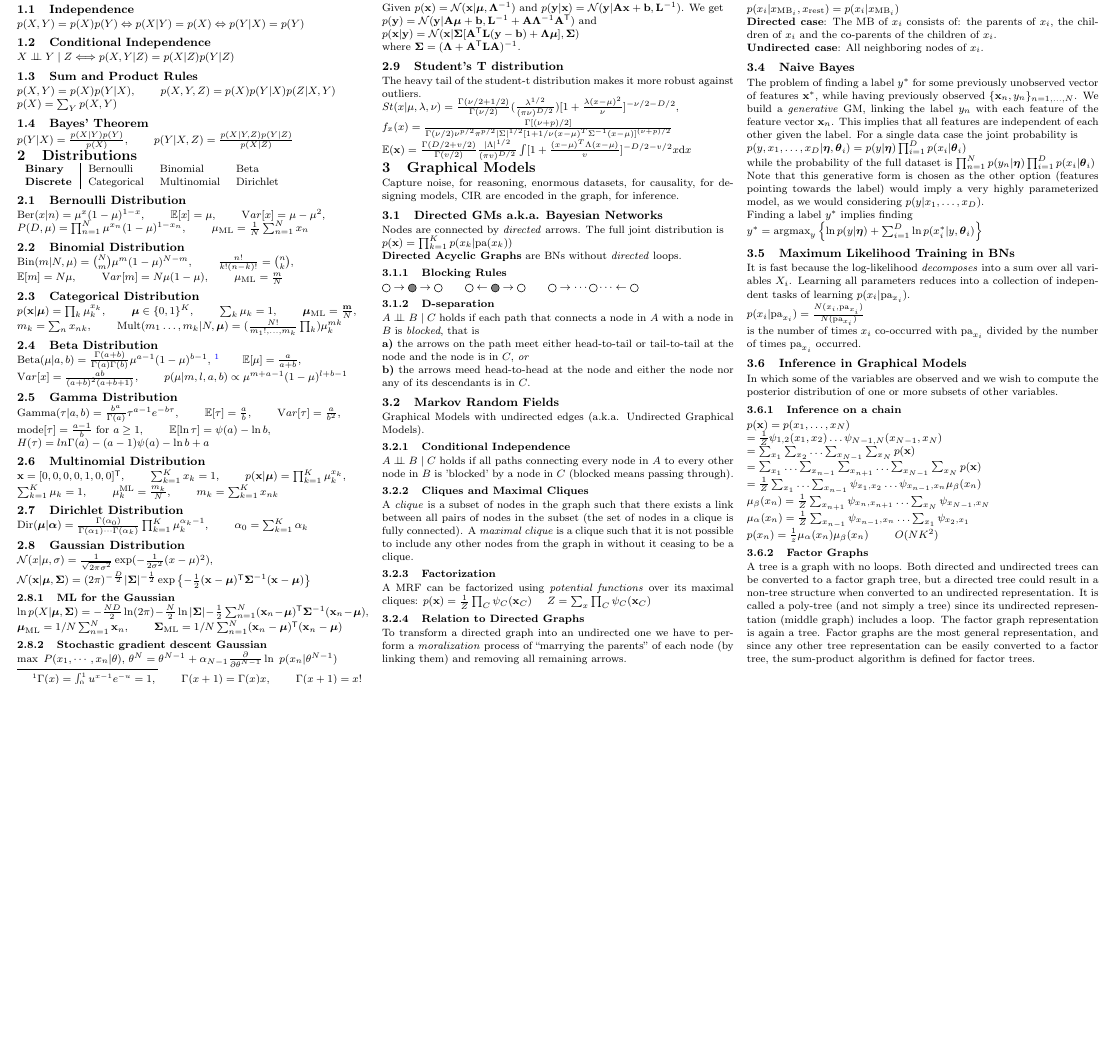
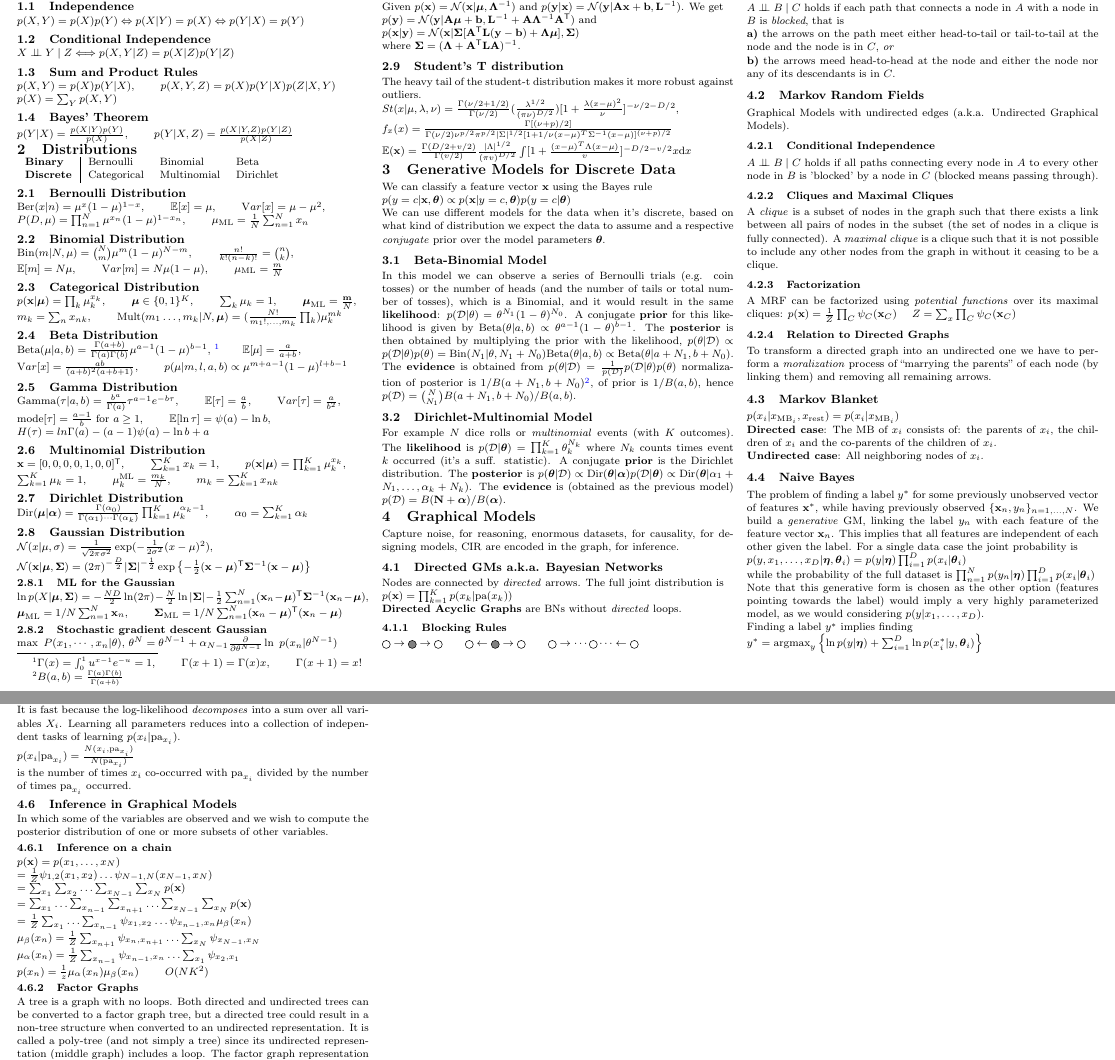
Before and after one commit to Vasileios-Charatsidis/machine-learning-2, a LaTeX document (cs/sheet.tex): part of page 1 of 2 before the commit and two parts of pages 1 and 2 of 2 after it, the two joined at a grey line, cut so that both start at the same text, the shorter picture padded with empty space. Compiled offline with pdfLaTeX.

Commit message:
added generative models [cs]

```diff
--- a/cs/sheet.tex
+++ b/cs/sheet.tex
@@ -164,6 +164,40 @@ $\mathbb{E}(\mathbf{x}) =
 [1+\frac{(x-\mu)^T \Lambda
 (x-\mu)}{v}]^{-D/2-v/2}x\mathrm{d}x   $
 
+\section{Generative Models for Discrete Data}
+We can classify a feature vector $\vt{x}$ using the Bayes rule \\
+$p(y=c|\vt{x},\vt{\theta})\propto p(\vt{x}|y=c,\vt{\theta})p(y=c|\vt{\theta})$ \\
+We can use different models for the data when it's discrete, based on what kind
+of distribution we expect the data to assume and a respective \textit{conjugate}
+prior over the model parameters $\vt{\theta}$.
+
+\subsection{Beta-Binomial Model}
+In this model we can observe a series of Bernoulli trials (e.g. coin tosses) or
+the number of heads (and the number of tails or total number of tosses), which
+is a Binomial, and it would result in the same \textbf{likelihood}:
+$p(\mathcal{D}|\theta)=\theta^{N_1}(1-\theta)^{N_0}$. A conjugate \textbf{prior} for this
+likelihood is given by $\text{Beta}(\theta|a,b)\propto\theta^{a-1}(1-\theta)^{b-1}$.
+The \textbf{posterior} is then obtained by multiplying the prior with the likelihood,
+$p(\theta|\mathcal{D})\propto p(\mathcal{D}|\theta)p(\theta) =
+\text{Bin}(N_1|\theta,N_1+N_0)\text{Beta}(\theta|a,b)\propto\text{Beta}(\theta|a+N_1,b+N_0)$.
+The \textbf{evidence} is obtained from
+$p(\theta|\mathcal{D})=\frac{1}{p(\mathcal{D})}p(\mathcal{D}|\theta)p(\theta)$
+normalization of posterior is $1/B(a+N_1,b+N_0)$\footnote{
+				$B(a,b)=\frac{\Gamma(a)\Gamma(b)}{\Gamma(a+b)}$
+}, of prior is $1/B(a,b)$, hence
+$p(\mathcal{D})=\binom{N}{N_1}B(a+N_1,b+N_0)/B(a,b)$.
+
+\subsection{Dirichlet-Multinomial Model}
+For example $N$ dice rolls or \textit{multinomial} events (with $K$ outcomes).
+The \textbf{likelihood} is
+$p(\mathcal{D}|\vt{\theta})=\prod_{k=1}^K\theta_k^{N_k}$ where $N_k$ counts
+times event $k$ occurred (it's a suff. statistic). A conjugate \textbf{prior} is
+the Dirichlet distribution. The \textbf{posterior} is
+$p(\vt{\theta}|\mathcal{D})\propto\text{Dir}(\vt{\theta}|\vt{\alpha})p(\mathcal{D}|\vt{\theta})
+\propto\text{Dir}(\vt{\theta}|\alpha_1+N_1,\ldots,\alpha_k+N_k)$. The
+\textbf{evidence} is (obtained as the previous model)
+$p(\mathcal{D})=B(\vt{N}+\vt{\alpha})/B(\vt{\alpha})$.
+
 \section{Graphical Models}
 Capture noise, for reasoning, enormous datasets, for causality, for designing
 models, CIR are encoded in the graph, for inference.
```
Also changed, not shown: cs/sheet.pdf.
